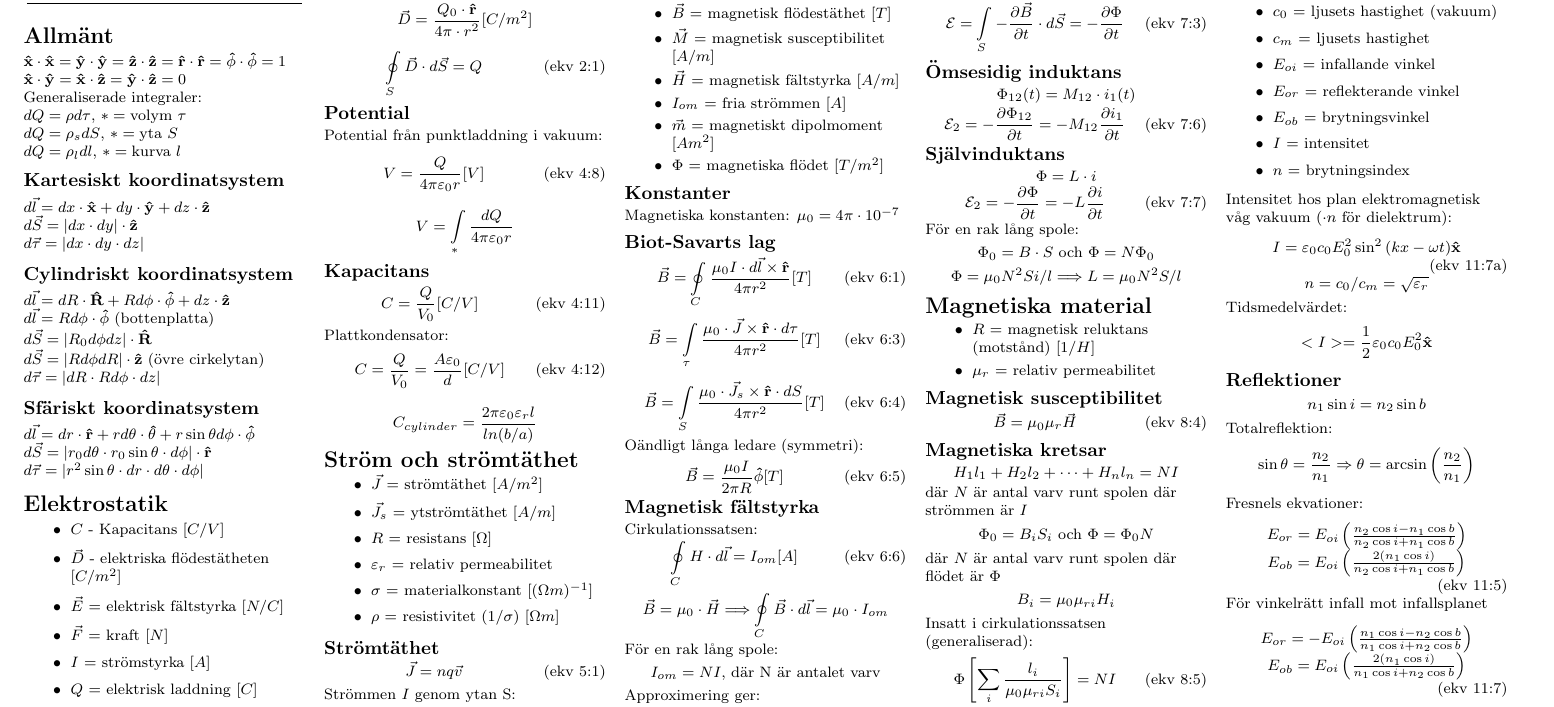
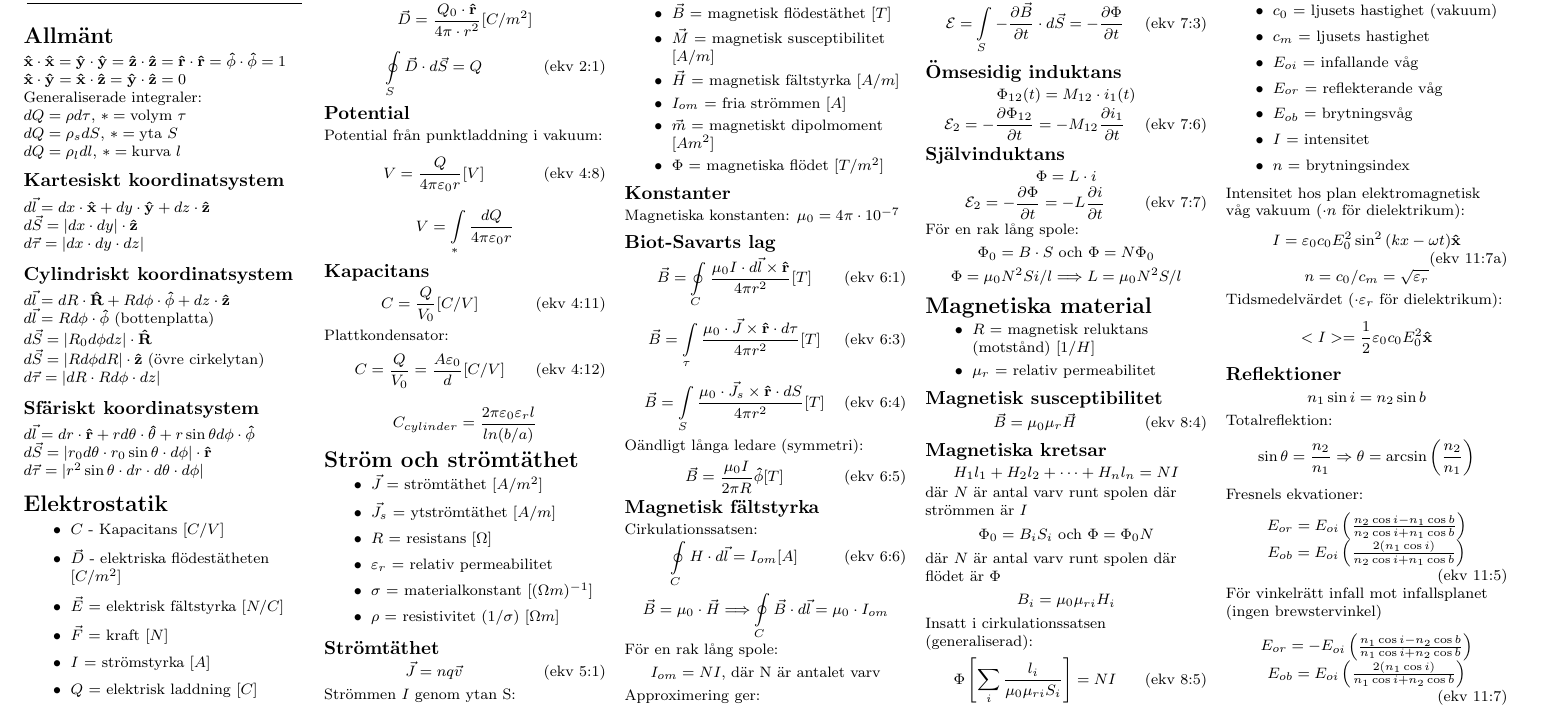
Before and after one commit to stefanahman/IF1613-formula-sheet, a LaTeX document (formula-sheet.tex): part of the page, cut so that both start at the same text. Compiled offline with pdfLaTeX.

Commit message:
Corrects typo

```diff
--- a/formula-sheet.tex
+++ b/formula-sheet.tex
@@ -330,18 +330,18 @@ s=s_0 \sin{(kx-\omega t)}
 \begin{itemize}
   \item $c_0$ = ljusets hastighet (vakuum)
   \item $c_m$ = ljusets hastighet
-  \item $E_{oi}$ = infallande vinkel
-  \item $E_{or}$ = reflekterande vinkel
-  \item $E_{ob}$ = brytningsvinkel
+  \item $E_{oi}$ = infallande våg
+  \item $E_{or}$ = reflekterande våg
+  \item $E_{ob}$ = brytningsvåg
   \item $I$ = intensitet
   \item $n$ = brytningsindex
 \end{itemize}
-Intensitet hos plan elektromagnetisk våg vakuum ($\cdot n$ för dielektrum):
+Intensitet hos plan elektromagnetisk våg vakuum ($\cdot n$ för dielektrikum):
 \begin{equation} \label{eq:intensity-plane} \tag{ekv 11:7a}
 I=\varepsilon_0 c_0 E^2_0 \sin^2{(kx-\omega t)} \uv{x}
 \end{equation}
 \[n=c_0 / c_m = \sqrt{\varepsilon_r}\]
-Tidsmedelvärdet:
+Tidsmedelvärdet ($\cdot \varepsilon_r$ för dielektrikum):
 \[<I> = \frac{1}{2}\varepsilon_0 c_0 E_0^2 \uv{x}\]
 \subsection{Reflektioner}
 \begin{equation*} \label{eq:snells}
@@ -357,7 +357,7 @@ E_{ob}=E_{oi} \left(\frac{2(n_1 \cos{i})}{n_2 \cos{i} + n_1 \cos{b}}\right)
 \end{matrix}
 \end{equation}
 
-För vinkelrätt infall mot infallsplanet
+För vinkelrätt infall mot infallsplanet (ingen brewstervinkel)
 \begin{equation} \label{eq:fresnels-equation-perpendicular} \tag{ekv 11:7}
 \begin{matrix}
 E_{or}=-E_{oi} \left(\frac{n_1 \cos{i} - n_2 \cos{b}}{n_1 \cos{i} + n_2 \cos{b}}\right) \\
```
